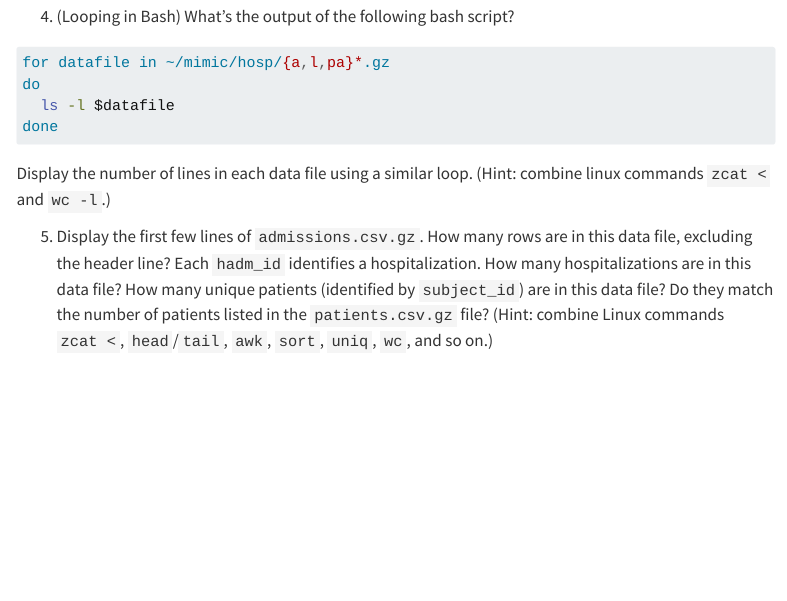
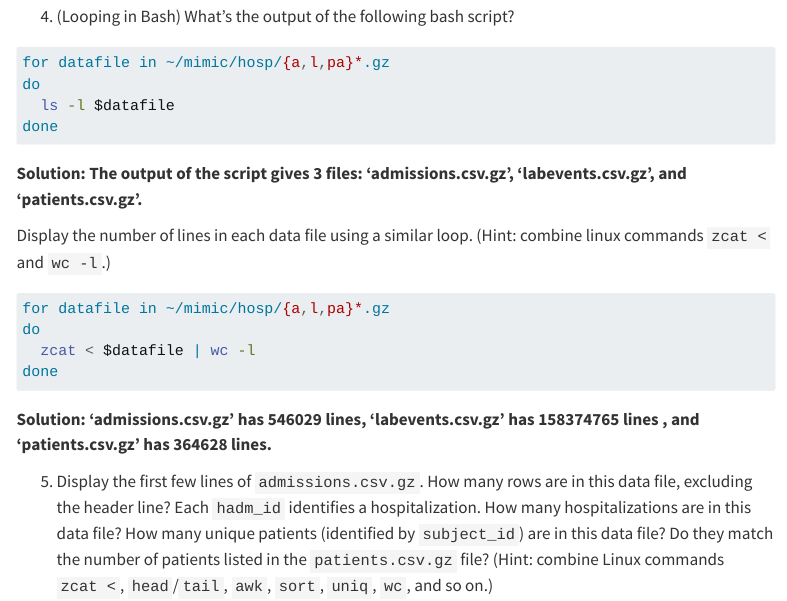
Before and after one commit to palraval/biostat-203b-2025-winter, a Quarto document (hw1/203B_hw1.qmd): the page in a window 1100 px wide, from 2750 px down. Rendered offline with R 4.5, knitr and Pandoc in place of Quarto, with nearby package versions; menus at the side of the page are left out.

Commit message:
completed Q3.4

````diff
--- a/hw1/203B_hw1.qmd
+++ b/hw1/203B_hw1.qmd
@@ -83,7 +83,22 @@ do
   ls -l $datafile
 done
 ```
+
+**Solution: The output of the script gives 3 files: 'admissions.csv.gz', 'labevents.csv.gz', and 'patients.csv.gz'.**
+
+
 Display the number of lines in each data file using a similar loop. (Hint: combine linux commands `zcat <` and `wc -l`.)
+
+```{bash}
+#| eval: false
+for datafile in ~/mimic/hosp/{a,l,pa}*.gz
+do
+  zcat < $datafile | wc -l
+done
+```
+
+**Solution: 'admissions.csv.gz' has 546029 lines, 'labevents.csv.gz' has 158374765 lines , and 'patients.csv.gz' has 364628 lines.**
+
 
 5. Display the first few lines of `admissions.csv.gz`. How many rows are in this data file, excluding the header line? Each `hadm_id` identifies a hospitalization. How many hospitalizations are in this data file? How many unique patients (identified by `subject_id`) are in this data file? Do they match the number of patients listed in the `patients.csv.gz` file? (Hint: combine Linux commands `zcat <`, `head`/`tail`, `awk`, `sort`, `uniq`, `wc`, and so on.)
 
````
